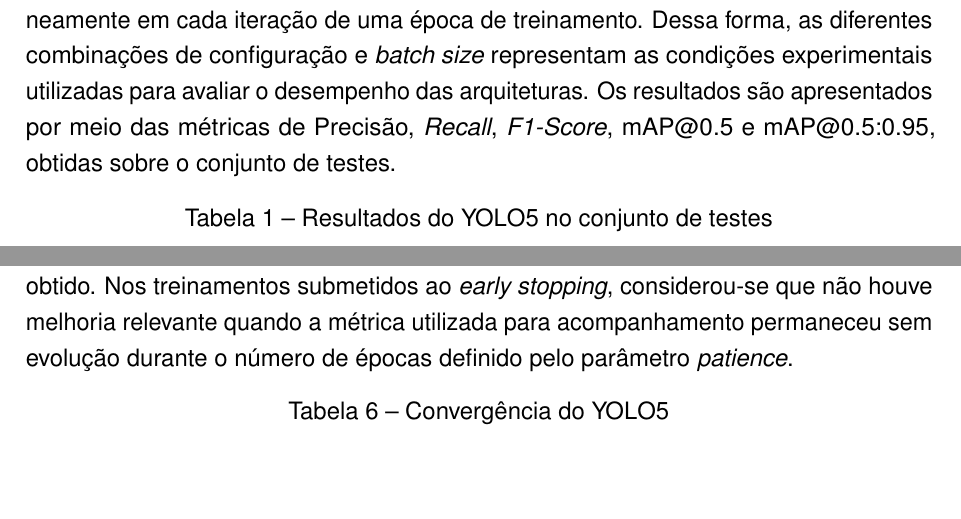
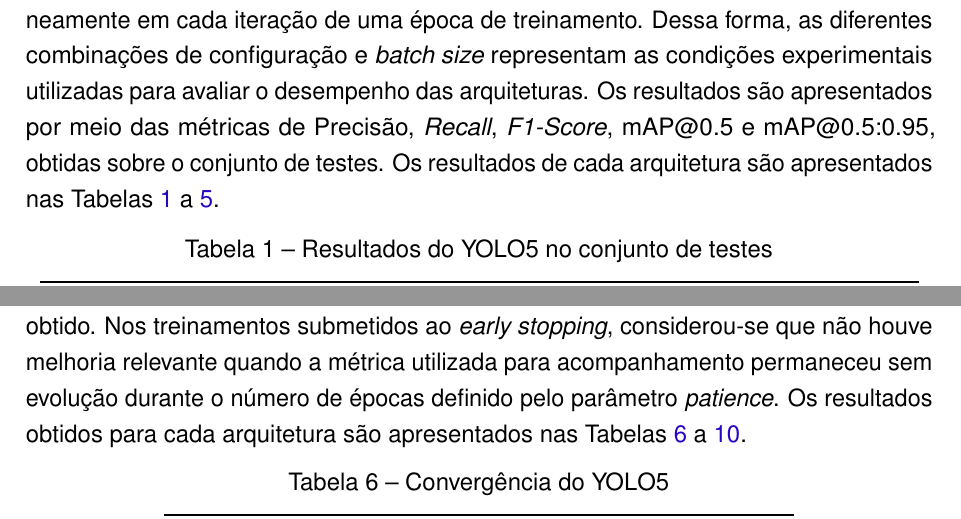
Before and after one commit to ANN-CNN/TCC_LaTeX, a LaTeX thesis (Principal.tex, which reads textual/t5-resultados.tex): two parts of pages 41 and 46 of 54, joined at a grey line, cut so that both start at the same text, the shorter picture padded with empty space. Compiled offline with pdfLaTeX.

Commit message:
fix meu ovo

```diff
--- a/textual/t5-resultados.tex
+++ b/textual/t5-resultados.tex
@@ -26,7 +26,8 @@
 combinações de configuração e \textit{batch size} representam as condições experimentais
 utilizadas para avaliar o desempenho das arquiteturas. Os resultados são apresentados por
 meio das métricas de Precisão, \textit{Recall}, \textit{F1-Score}, mAP@0.5 e
-mAP@0.5:0.95, obtidas sobre o conjunto de testes.
+mAP@0.5:0.95, obtidas sobre o conjunto de testes. Os resultados de cada arquitetura são
+apresentados nas Tabelas~\ref{tab:resultados-YOLO5} a~\ref{tab:resultados-faster-rcnn}.
 
 % Tabela 1 - YOLO5
 \begin{table}[H]
@@ -256,9 +257,11 @@
 por meio do acompanhamento do desempenho de validação e do registro da época correspondente ao
 melhor estado obtido. Nos treinamentos submetidos ao \textit{early stopping}, considerou-se que
 não houve melhoria relevante quando a métrica utilizada para acompanhamento permaneceu sem
-evolução durante o número de épocas definido pelo parâmetro \textit{patience}.
+evolução durante o número de épocas definido pelo parâmetro \textit{patience}. Os resultados
+obtidos para cada arquitetura são apresentados nas Tabelas~\ref{tab:convergencia-yolo5}
+a~\ref{tab:convergencia-faster-rcnn}.
 
-% Tabela - YOLO5
+% Tabela 6 - YOLO5
 \begin{table}[H]
     \caption{Convergência do YOLO5}
     \label{tab:convergencia-yolo5}
```
Also changed, not shown: textual/t4-material.tex (+1 -1 lines), Principal.pdf, textual/t5-resultados.tex (20 more changed lines).
